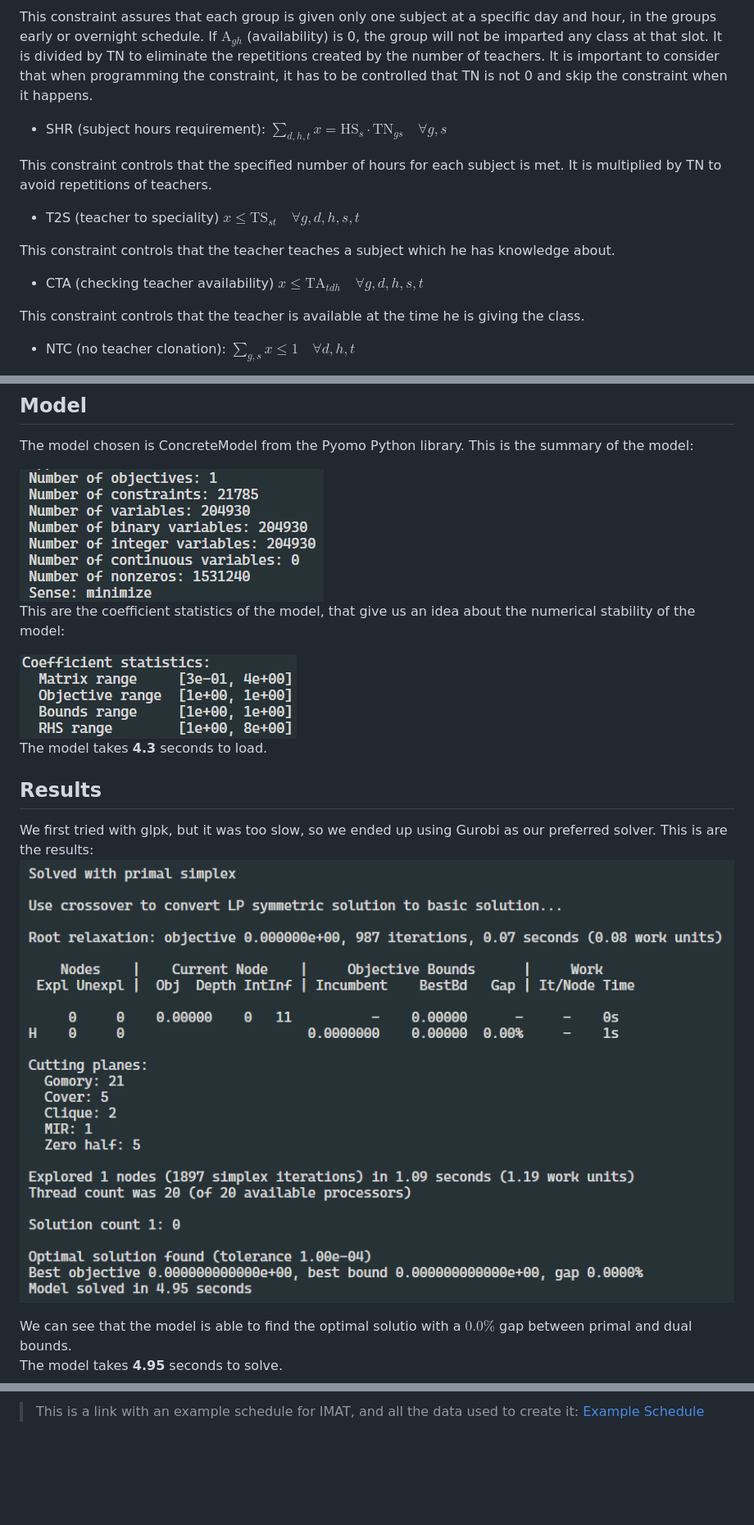
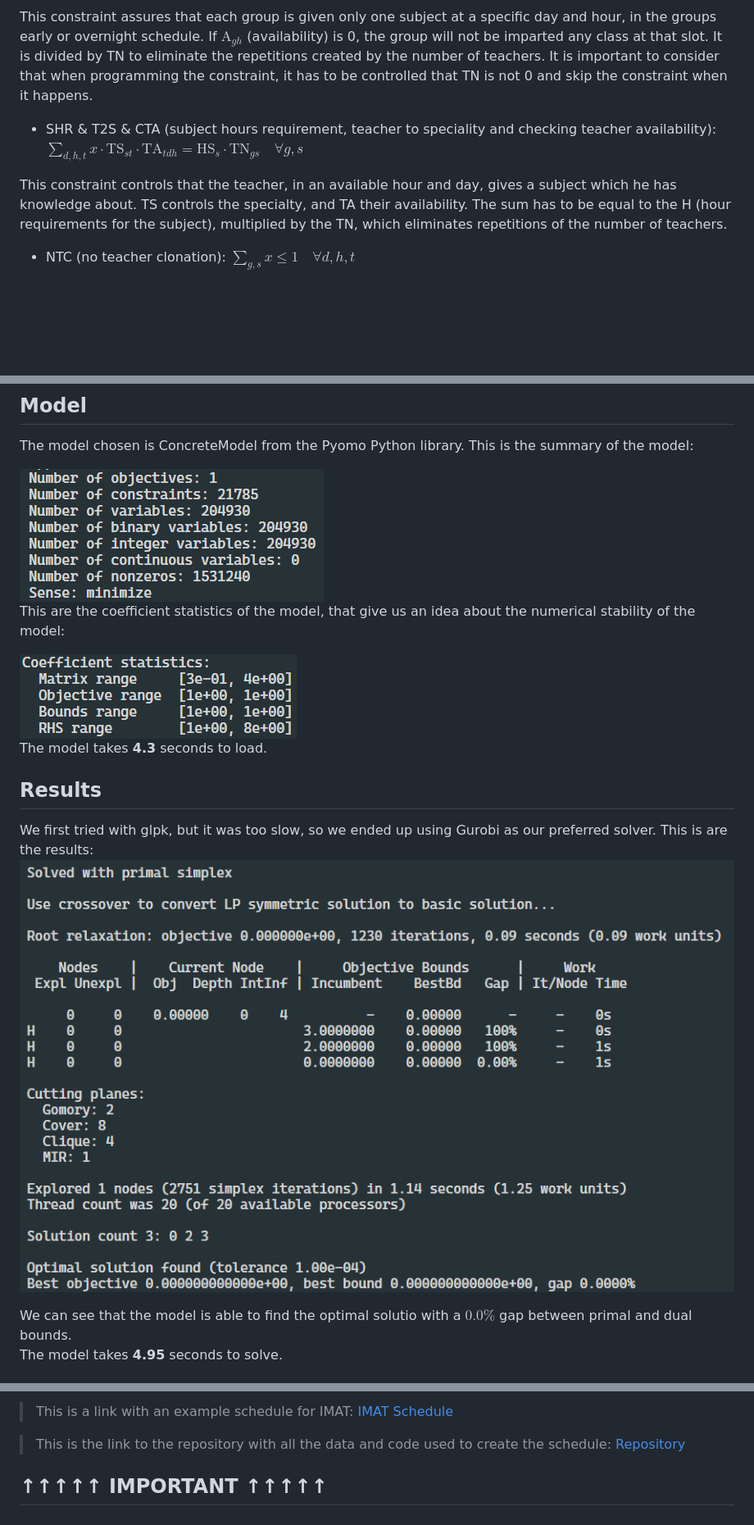
Before and after one commit to sergihrs/icai-schedule-optimization, a Markdown page: docs/report.md, 3 parts joined by grey strips. Shown: that part at 82% size. GitHub-like rendering; pictures changed too: assets/gurobi_results.png (added), images/gurobi_results.png (deleted); blank space fills up the shorter version.

```diff
--- a/docs/report.md
+++ b/docs/report.md
@@ -32,20 +32,10 @@ This constraint assures that each class is given by the exact number of teachers
 
 This constraint assures that each group is given only one subject at a specific day and hour, in the groups early or overnight schedule. If $\text{A}_{gh}$ (availability) is 0, the group will not be imparted any class at that slot. It is divided by TN to eliminate the repetitions created by the number of teachers. It is important to consider that when programming the constraint, it has to be controlled that TN is not 0 and skip the constraint when it happens.
 
-- SHR (subject hours requirement):
-  $\sum_{d,h,t} x = \text{HS}_{s} \cdot \text{TN}_{gs} \quad \forall g,s$
+- SHR & T2S & CTA (subject hours requirement, teacher to speciality and checking teacher availability):
+$\sum_{d,h,t} x \cdot \text{TS}_{st} \cdot \text{TA}_{tdh} = \text{HS}_{s} \cdot \text{TN}_{gs} \quad \forall g,s$
 
-This constraint controls that the specified number of hours for each subject is met. It is multiplied by TN to avoid repetitions of teachers.
-
-- T2S (teacher to speciality)
-  $x \le \text{TS}_{st} \quad \forall g,d,h,s,t$
-
-This constraint controls that the teacher teaches a subject which he has knowledge about.
-
-- CTA (checking teacher availability)
-  $x \le \text{TA}_{tdh} \quad \forall g,d,h,s,t$
-
-This constraint controls that the teacher is available at the time he is giving the class.
+This constraint controls that the teacher, in an available hour and day, gives a subject which he has knowledge about. TS controls the specialty, and TA their availability. The sum has to be equal to the H (hour requirements for the subject), multiplied by the TN, which eliminates repetitions of the number of teachers.
 
 - NTC (no teacher clonation):
   $\sum_{g,s} x \leq 1 \quad \forall d,h,t$
@@ -87,18 +77,18 @@ This penalizes the model for every teacher that is teaching in a time slot that
 
 The model chosen is ConcreteModel from the Pyomo Python library. This is the summary of the model:
 
-<img src="../images/model.png">
+<img src="../assets/model.png">
 
 This are the coefficient statistics of the model, that give us an idea about the numerical stability of the model:
 
-<img src="../images/coef_stats.png">
+<img src="../assets/coef_stats.png">
 
 The model takes <b>4.3</b> seconds to load.
 
 ## Results
 
 We first tried with glpk, but it was too slow, so we ended up using Gurobi as our preferred solver. This is are the results:
-<img src="../images/gurobi_results.png">
+<img src="../assets/gurobi_results.png">
 
 We can see that the model is able to find the optimal solutio with a $0.0\%$ gap between primal and dual bounds.
 The model takes <b>4.95</b> seconds to solve.
@@ -107,3 +98,8 @@ The model takes <b>4.95</b> seconds to solve.
 
-> This is a link with an example schedule for IMAT, and all the data used to create it:
-> [Example Schedule](https://goo.gl/7Z6Z9u)
+> This is a link with an example schedule for IMAT:
+[IMAT Schedule](https://gomicoder17.github.io/icai-schedule-optimization/)
+
+> This is the link to the repository with all the data and code used to create the schedule:
+[Repository](https://github.com/gomicoder17/icai-schedule-optimization)
+
+<h2 style="text-align: center;">↑↑↑↑↑ IMPORTANT ↑↑↑↑↑ </h2>
```
Also changed, not shown: other parts of docs/report.md (+2 -1 lines), docs/formulation.md (+3 -1 lines), assets/coef_stats.png (renamed from images/coef_stats.png), assets/model.png (renamed from images/model.png), 13 other files.
